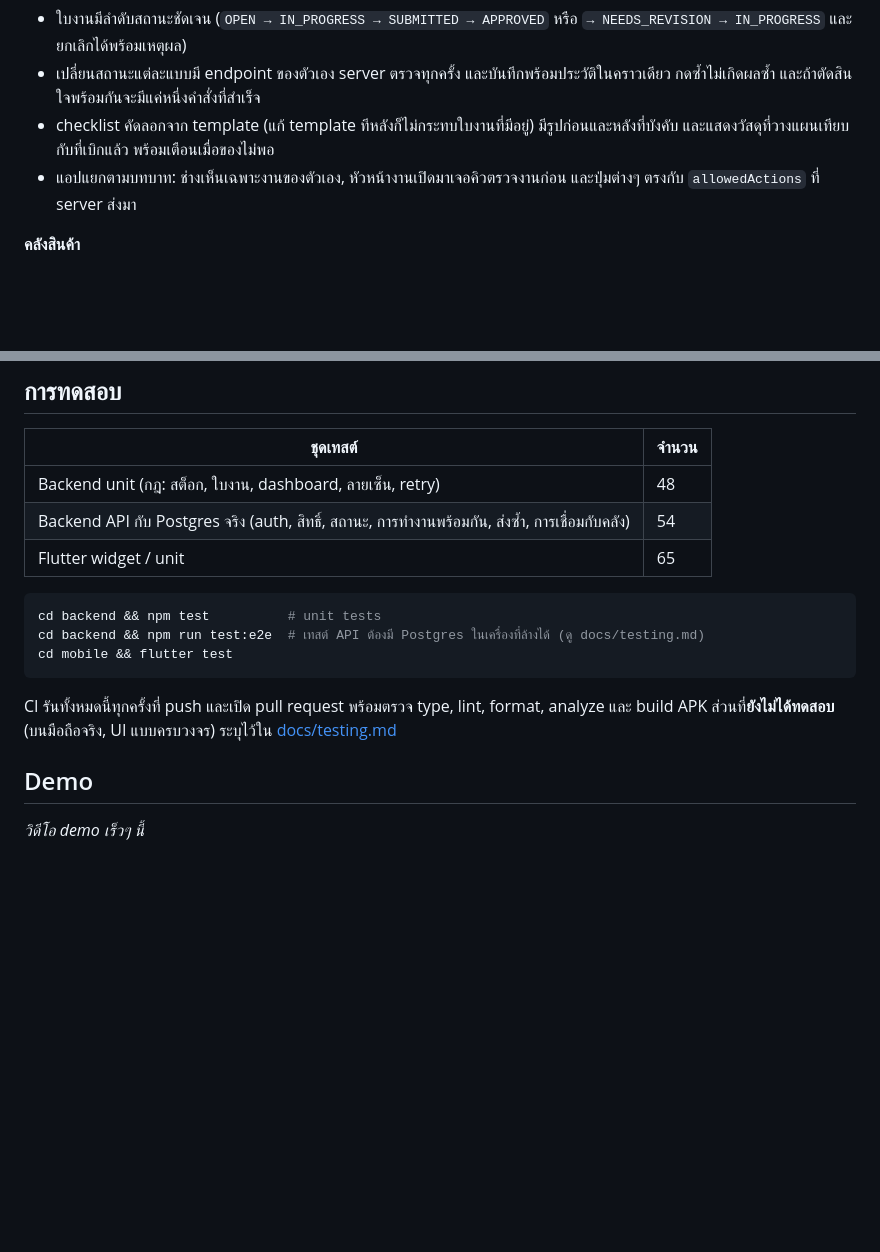
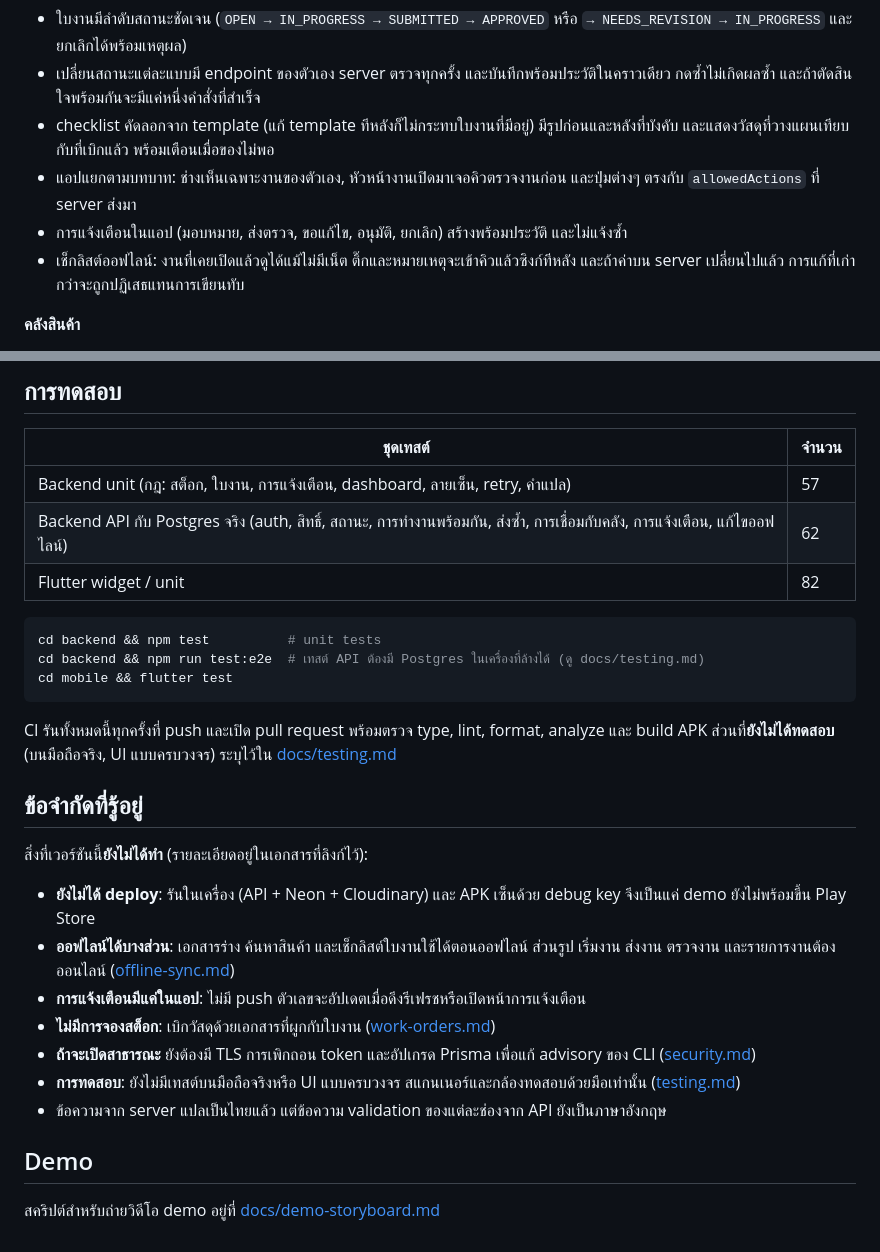
Before and after one commit to Foam-01/StockFlowMobile, a Markdown page: README.th.md, 2 parts joined by grey strips. GitHub-like rendering; blank space fills up the shorter version.

````diff
--- a/README.th.md
+++ b/README.th.md
@@ -37,6 +37,8 @@
 - เปลี่ยนสถานะแต่ละแบบมี endpoint ของตัวเอง server ตรวจทุกครั้ง และบันทึกพร้อมประวัติในคราวเดียว กดซ้ำไม่เกิดผลซ้ำ และถ้าตัดสินใจพร้อมกันจะมีแค่หนึ่งคำสั่งที่สำเร็จ
 - checklist คัดลอกจาก template (แก้ template ทีหลังก็ไม่กระทบใบงานที่มีอยู่) มีรูปก่อนและหลังที่บังคับ และแสดงวัสดุที่วางแผนเทียบกับที่เบิกแล้ว พร้อมเตือนเมื่อของไม่พอ
 - แอปแยกตามบทบาท: ช่างเห็นเฉพาะงานของตัวเอง, หัวหน้างานเปิดมาเจอคิวตรวจงานก่อน และปุ่มต่างๆ ตรงกับ `allowedActions` ที่ server ส่งมา
+- การแจ้งเตือนในแอป (มอบหมาย, ส่งตรวจ, ขอแก้ไข, อนุมัติ, ยกเลิก) สร้างพร้อมประวัติ และไม่แจ้งซ้ำ
+- เช็กลิสต์ออฟไลน์: งานที่เคยเปิดแล้วดูได้แม้ไม่มีเน็ต ติ๊กและหมายเหตุจะเข้าคิวแล้วซิงก์ทีหลัง และถ้าค่าบน server เปลี่ยนไปแล้ว การแก้ที่เก่ากว่าจะถูกปฏิเสธแทนการเขียนทับ
 
 **คลังสินค้า**
 - **Dashboard:** ตัวเลขสรุปสต็อก, ยอดรับเข้าเทียบเบิกออก 7 วัน, สินค้าที่ต้องดูแล, กิจกรรมล่าสุด
@@ -171,9 +173,9 @@ APK นี้เซ็นด้วย debug key ติดตั้งเพื
 
 | ชุดเทสต์ | จำนวน |
 |---|---|
-| Backend unit (กฎ: สต็อก, ใบงาน, dashboard, ลายเซ็น, retry) | 48 |
-| Backend API กับ Postgres จริง (auth, สิทธิ์, สถานะ, การทำงานพร้อมกัน, ส่งซ้ำ, การเชื่อมกับคลัง) | 54 |
-| Flutter widget / unit | 65 |
+| Backend unit (กฎ: สต็อก, ใบงาน, การแจ้งเตือน, dashboard, ลายเซ็น, retry, คำแปล) | 57 |
+| Backend API กับ Postgres จริง (auth, สิทธิ์, สถานะ, การทำงานพร้อมกัน, ส่งซ้ำ, การเชื่อมกับคลัง, การแจ้งเตือน, แก้ไขออฟไลน์) | 62 |
+| Flutter widget / unit | 82 |
 
 ```bash
 cd backend && npm test          # unit tests
@@ -183,7 +185,20 @@ cd mobile && flutter test
 
 CI รันทั้งหมดนี้ทุกครั้งที่ push และเปิด pull request พร้อมตรวจ type, lint, format, analyze และ build APK ส่วนที่**ยังไม่ได้ทดสอบ** (บนมือถือจริง, UI แบบครบวงจร) ระบุไว้ใน [docs/testing.md](docs/testing.md)
 
+## ข้อจำกัดที่รู้อยู่
+
+สิ่งที่เวอร์ชันนี้**ยังไม่ได้ทำ** (รายละเอียดอยู่ในเอกสารที่ลิงก์ไว้):
+
+- **ยังไม่ได้ deploy**: รันในเครื่อง (API + Neon + Cloudinary) และ APK เซ็นด้วย debug key จึงเป็นแค่ demo ยังไม่พร้อมขึ้น Play Store
+- **ออฟไลน์ได้บางส่วน**: เอกสารร่าง ค้นหาสินค้า และเช็กลิสต์ใบงานใช้ได้ตอนออฟไลน์ ส่วนรูป เริ่มงาน ส่งงาน ตรวจงาน และรายการงานต้องออนไลน์ ([offline-sync.md](docs/offline-sync.md))
+- **การแจ้งเตือนมีแค่ในแอป**: ไม่มี push ตัวเลขจะอัปเดตเมื่อดึงรีเฟรชหรือเปิดหน้าการแจ้งเตือน
+- **ไม่มีการจองสต็อก**: เบิกวัสดุด้วยเอกสารที่ผูกกับใบงาน ([work-orders.md](docs/work-orders.md))
+- **ถ้าจะเปิดสาธารณะ** ยังต้องมี TLS การเพิกถอน token และอัปเกรด Prisma เพื่อแก้ advisory ของ CLI ([security.md](docs/security.md#review-2026-10-12))
+- **การทดสอบ**: ยังไม่มีเทสต์บนมือถือจริงหรือ UI แบบครบวงจร สแกนเนอร์และกล้องทดสอบด้วยมือเท่านั้น ([testing.md](docs/testing.md))
+- ข้อความจาก server แปลเป็นไทยแล้ว แต่ข้อความ validation ของแต่ละช่องจาก API ยังเป็นภาษาอังกฤษ
+
 ## Demo
 
+สคริปต์สำหรับถ่ายวิดีโอ demo อยู่ที่ [docs/demo-storyboard.md](docs/demo-storyboard.md)
+
 <!-- ใส่ลิงก์วิดีโอสั้นๆ ตรงนี้ (เช่น YouTube / Google Drive) -->
-_วิดีโอ demo เร็วๆ นี้_
````
Also changed, not shown: README.md (+30 -5 lines), docs/demo-storyboard.md (added, +25 -0 lines).
